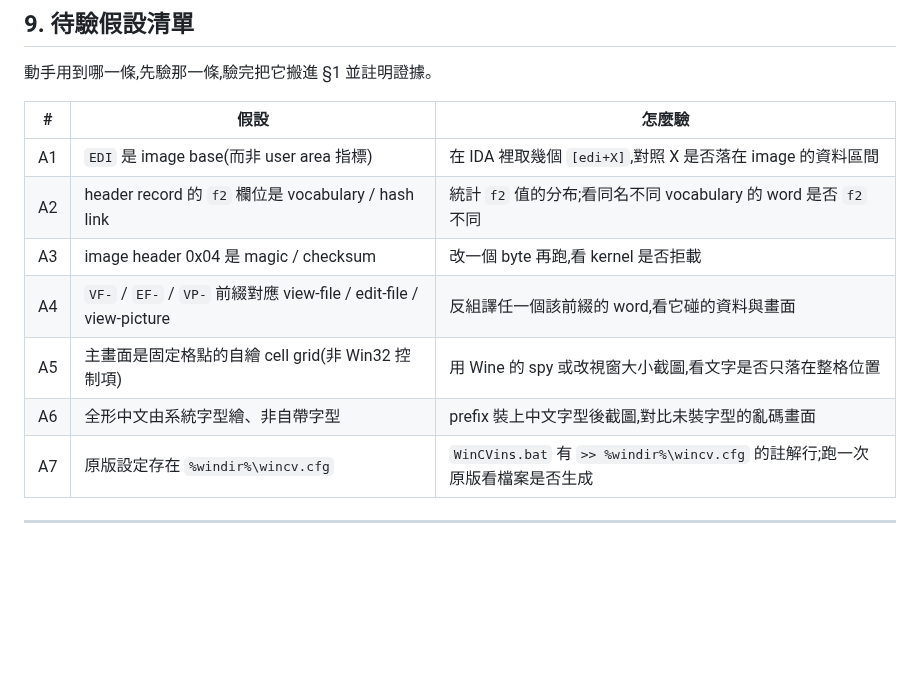
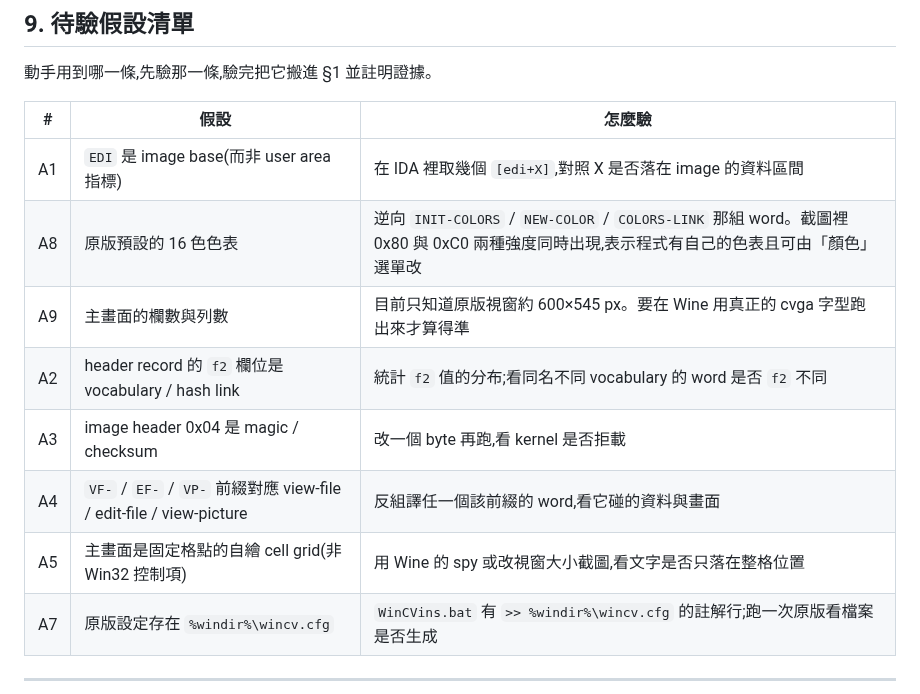
Before and after one commit to wicanr2/wincv-remake, a Markdown page: CLAUDE.md, the part around one of its changes. GitHub-like rendering; blank space fills up the shorter version.

```diff
--- a/CLAUDE.md
+++ b/CLAUDE.md
@@ -321,11 +343,12 @@ tools/oracle-shot.sh original/ref-shots/view.png 18 "Down Down Return"
 | # | 假設 | 怎麼驗 |
 |---|---|---|
 | A1 | `EDI` 是 image base(而非 user area 指標) | 在 IDA 裡取幾個 `[edi+X]`,對照 X 是否落在 image 的資料區間 |
+| A8 | 原版預設的 16 色色表 | 逆向 `INIT-COLORS` / `NEW-COLOR` / `COLORS-LINK` 那組 word。截圖裡 0x80 與 0xC0 兩種強度同時出現,表示程式有自己的色表且可由「顏色」選單改 |
+| A9 | 主畫面的欄數與列數 | 目前只知道原版視窗約 600×545 px。要在 Wine 用真正的 cvga 字型跑出來才算得準 |
 | A2 | header record 的 `f2` 欄位是 vocabulary / hash link | 統計 `f2` 值的分布;看同名不同 vocabulary 的 word 是否 `f2` 不同 |
 | A3 | image header 0x04 是 magic / checksum | 改一個 byte 再跑,看 kernel 是否拒載 |
 | A4 | `VF-` / `EF-` / `VP-` 前綴對應 view-file / edit-file / view-picture | 反組譯任一個該前綴的 word,看它碰的資料與畫面 |
 | A5 | 主畫面是固定格點的自繪 cell grid(非 Win32 控制項) | 用 Wine 的 spy 或改視窗大小截圖,看文字是否只落在整格位置 |
-| A6 | 全形中文由系統字型繪、非自帶字型 | prefix 裝上中文字型後截圖,對比未裝字型的亂碼畫面 |
 | A7 | 原版設定存在 `%windir%\wincv.cfg` | `WinCVins.bat` 有 `>> %windir%\wincv.cfg` 的註解行;跑一次原版看檔案是否生成 |
 
 ---
```
Also changed, not shown: other parts of CLAUDE.md (+31 -9 lines), CONTEXT.md (+11 -3 lines), docs/ui/celldemo.png (added), 16 other files.
